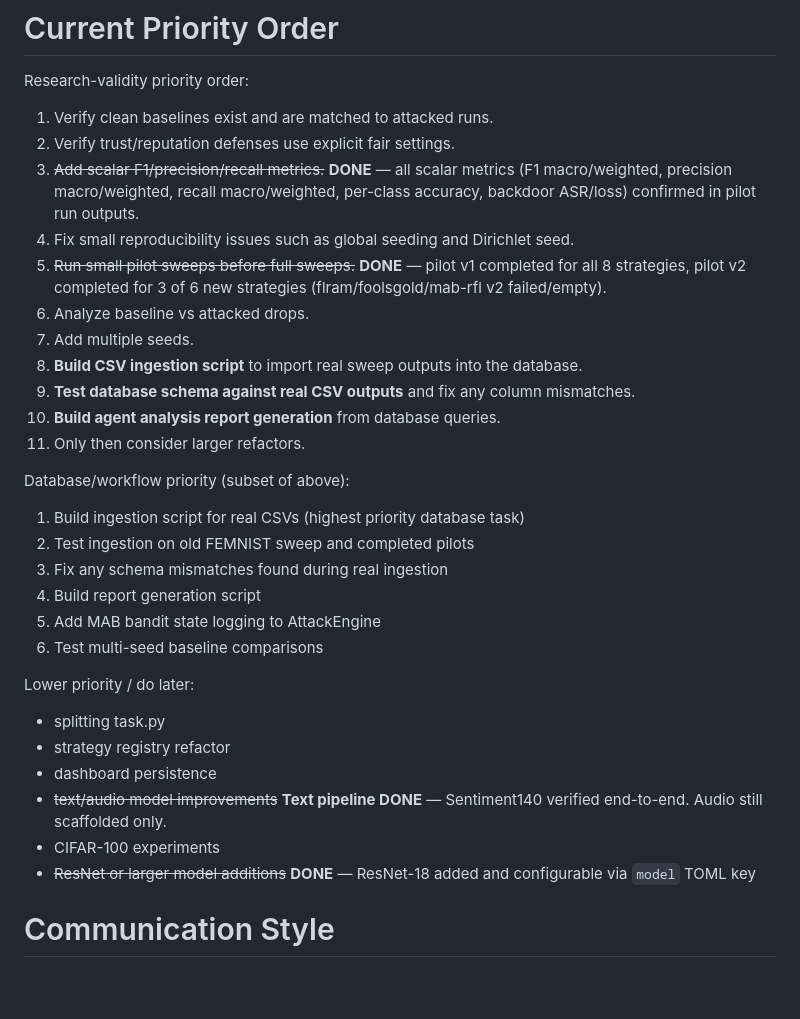
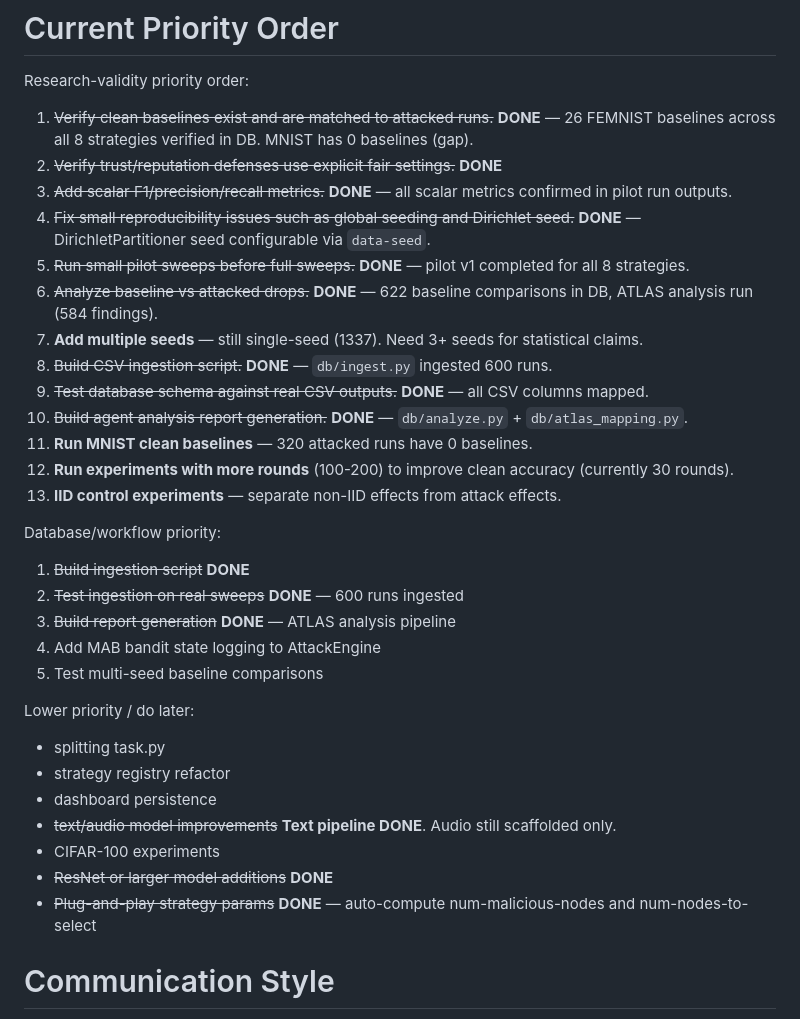
Before and after one commit to adrianpena100/Dynamic-Attacks-for-Federated-Learning, a Markdown page: CLAUDE.md, the part around one of its changes. GitHub-like rendering; blank space fills up the shorter version.

```diff
--- a/CLAUDE.md
+++ b/CLAUDE.md
@@ -765,33 +749,35 @@ When possible, verify changes by running:
 # Current Priority Order
 
 Research-validity priority order:
-1. Verify clean baselines exist and are matched to attacked runs.
-2. Verify trust/reputation defenses use explicit fair settings.
-3. ~~Add scalar F1/precision/recall metrics.~~ **DONE** — all scalar metrics (F1 macro/weighted, precision macro/weighted, recall macro/weighted, per-class accuracy, backdoor ASR/loss) confirmed in pilot run outputs.
-4. Fix small reproducibility issues such as global seeding and Dirichlet seed.
-5. ~~Run small pilot sweeps before full sweeps.~~ **DONE** — pilot v1 completed for all 8 strategies, pilot v2 completed for 3 of 6 new strategies (flram/foolsgold/mab-rfl v2 failed/empty).
-6. Analyze baseline vs attacked drops.
-7. Add multiple seeds.
-8. **Build CSV ingestion script** to import real sweep outputs into the database.
-9. **Test database schema against real CSV outputs** and fix any column mismatches.
-10. **Build agent analysis report generation** from database queries.
-11. Only then consider larger refactors.
+1. ~~Verify clean baselines exist and are matched to attacked runs.~~ **DONE** — 26 FEMNIST baselines across all 8 strategies verified in DB. MNIST has 0 baselines (gap).
+2. ~~Verify trust/reputation defenses use explicit fair settings.~~ **DONE**
+3. ~~Add scalar F1/precision/recall metrics.~~ **DONE** — all scalar metrics confirmed in pilot run outputs.
+4. ~~Fix small reproducibility issues such as global seeding and Dirichlet seed.~~ **DONE** — DirichletPartitioner seed configurable via `data-seed`.
+5. ~~Run small pilot sweeps before full sweeps.~~ **DONE** — pilot v1 completed for all 8 strategies.
+6. ~~Analyze baseline vs attacked drops.~~ **DONE** — 622 baseline comparisons in DB, ATLAS analysis run (584 findings).
+7. **Add multiple seeds** — still single-seed (1337). Need 3+ seeds for statistical claims.
+8. ~~Build CSV ingestion script.~~ **DONE** — `db/ingest.py` ingested 600 runs.
+9. ~~Test database schema against real CSV outputs.~~ **DONE** — all CSV columns mapped.
+10. ~~Build agent analysis report generation.~~ **DONE** — `db/analyze.py` + `db/atlas_mapping.py`.
+11. **Run MNIST clean baselines** — 320 attacked runs have 0 baselines.
+12. **Run experiments with more rounds** (100-200) to improve clean accuracy (currently 30 rounds).
+13. **IID control experiments** — separate non-IID effects from attack effects.
 
-Database/workflow priority (subset of above):
-1. Build ingestion script for real CSVs (highest priority database task)
-2. Test ingestion on old FEMNIST sweep and completed pilots
-3. Fix any schema mismatches found during real ingestion
-4. Build report generation script
-5. Add MAB bandit state logging to AttackEngine
-6. Test multi-seed baseline comparisons
+Database/workflow priority:
+1. ~~Build ingestion script~~ **DONE**
+2. ~~Test ingestion on real sweeps~~ **DONE** — 600 runs ingested
+3. ~~Build report generation~~ **DONE** — ATLAS analysis pipeline
+4. Add MAB bandit state logging to AttackEngine
+5. Test multi-seed baseline comparisons
 
 Lower priority / do later:
 - splitting task.py
 - strategy registry refactor
 - dashboard persistence
-- ~~text/audio model improvements~~ **Text pipeline DONE** — Sentiment140 verified end-to-end. Audio still scaffolded only.
+- ~~text/audio model improvements~~ **Text pipeline DONE**. Audio still scaffolded only.
 - CIFAR-100 experiments
-- ~~ResNet or larger model additions~~ **DONE** — ResNet-18 added and configurable via `model` TOML key
+- ~~ResNet or larger model additions~~ **DONE**
+- ~~Plug-and-play strategy params~~ **DONE** — auto-compute num-malicious-nodes and num-nodes-to-select
 
 # Communication Style
 
```
Also changed, not shown: other parts of CLAUDE.md (+50 -66 lines).
